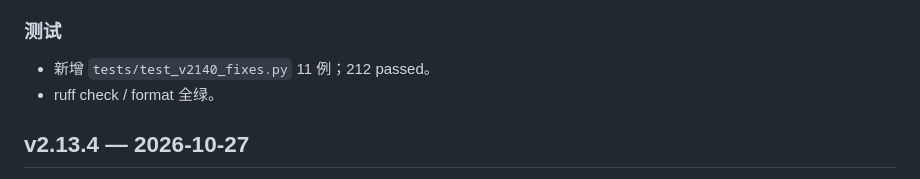
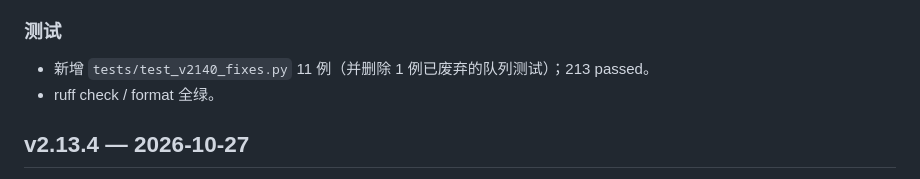
Before and after one commit to SX0YYYY/astrbot_plugin_statuscard, a Markdown page: CHANGELOG.md, the part around the change. Rendered like a GitHub page.

Commit message:
docs: 测试数更新为 213 passed（v2.14.0 收尾）

```diff
--- a/CHANGELOG.md
+++ b/CHANGELOG.md
@@ -43,7 +43,7 @@
 
 ### 测试
 
-- 新增 `tests/test_v2140_fixes.py` 11 例；212 passed。
+- 新增 `tests/test_v2140_fixes.py` 11 例（并删除 1 例已废弃的队列测试）；213 passed。
 - ruff check / format 全绿。
 
 ## v2.13.4 — 2026-10-27
```
Also changed, not shown: CONTRIBUTING.md (+1 -1 lines).
